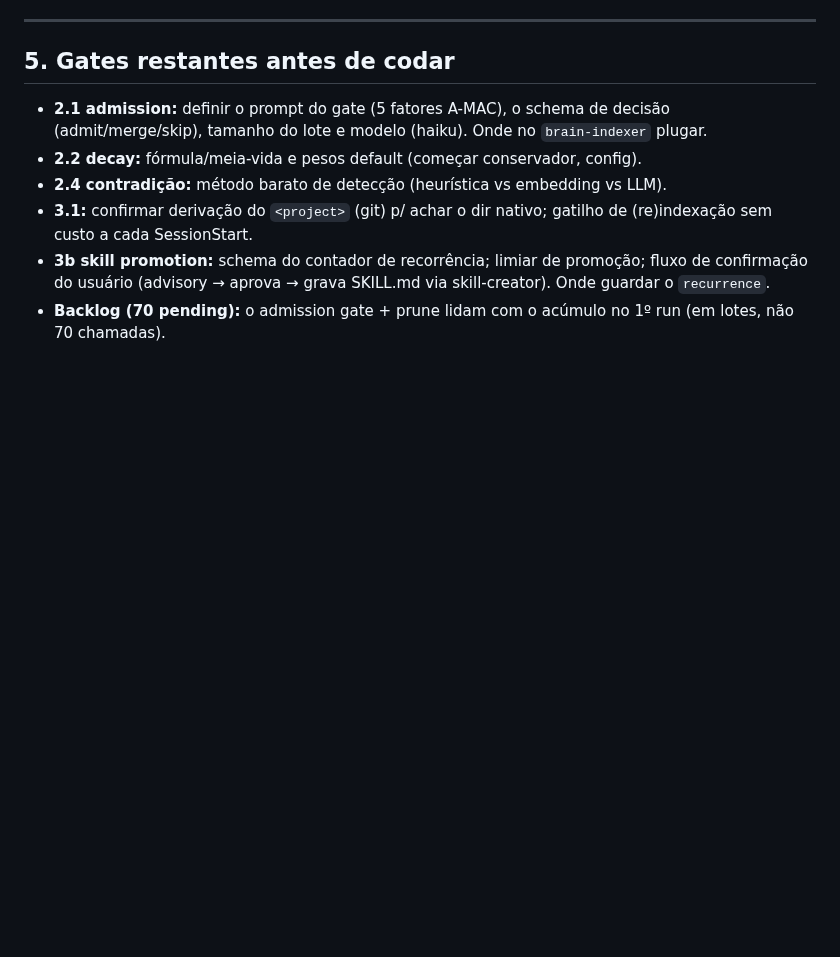
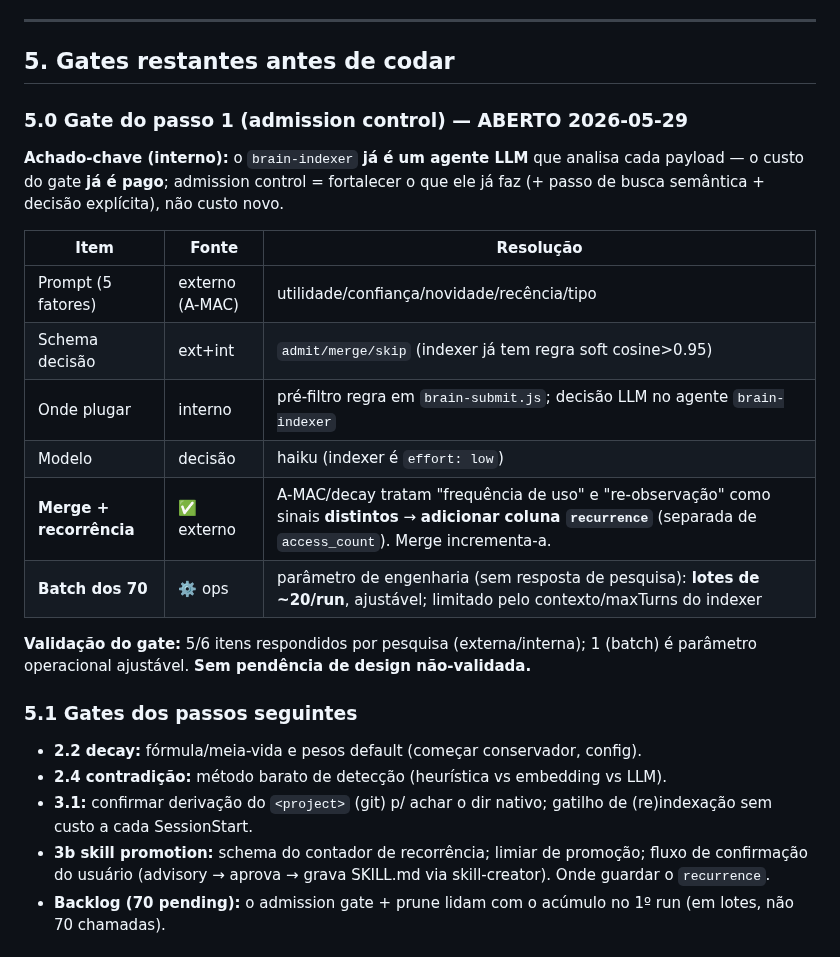
Before and after one commit to AllanSantos-DV/claude-code-plugins, a Markdown page: claude-code-boss/BRAIN-PLAN.md, the part around the change. Rendered like a GitHub page; blank space fills up the shorter version.

Commit message:
docs(brain): open admission-control gate — validated vs external/internal research
Step-1 gate (admission control) resolved: 5/6 items answered by research
(A-MAC factors, decision schema, plug points in brain-submit+brain-indexer,
haiku model, recurrence-column separation), 1 is a tunable ops param (batch
size). Key finding: brain-indexer is already an LLM agent — the gate cost is
already paid, we strengthen existing per-payload analysis.

```diff
--- a/claude-code-boss/BRAIN-PLAN.md
+++ b/claude-code-boss/BRAIN-PLAN.md
@@ -169,9 +169,25 @@ sem worker. Justificativa: lixo em memória contamina toda a pipeline downstream
 ---
 
 ## 5. Gates restantes antes de codar
-- **2.1 admission:** definir o prompt do gate (5 fatores A-MAC), o schema de
-  decisão (admit/merge/skip), tamanho do lote e modelo (haiku). Onde no
-  `brain-indexer` plugar.
+
+### 5.0 Gate do passo 1 (admission control) — ABERTO 2026-05-29
+**Achado-chave (interno):** o `brain-indexer` **já é um agente LLM** que analisa
+cada payload — o custo do gate **já é pago**; admission control = fortalecer o que
+ele já faz (+ passo de busca semântica + decisão explícita), não custo novo.
+
+| Item | Fonte | Resolução |
+|---|---|---|
+| Prompt (5 fatores) | externo (A-MAC) | utilidade/confiança/novidade/recência/tipo |
+| Schema decisão | ext+int | `admit/merge/skip` (indexer já tem regra soft cosine>0.95) |
+| Onde plugar | interno | pré-filtro regra em `brain-submit.js`; decisão LLM no agente `brain-indexer` |
+| Modelo | decisão | haiku (indexer é `effort: low`) |
+| **Merge + recorrência** | ✅ externo | A-MAC/decay tratam "frequência de uso" e "re-observação" como sinais **distintos** → **adicionar coluna `recurrence`** (separada de `access_count`). Merge incrementa-a. |
+| **Batch dos 70** | ⚙️ ops | parâmetro de engenharia (sem resposta de pesquisa): **lotes de ~20/run**, ajustável; limitado pelo contexto/maxTurns do indexer |
+
+**Validação do gate:** 5/6 itens respondidos por pesquisa (externa/interna); 1
+(batch) é parâmetro operacional ajustável. **Sem pendência de design não-validada.**
+
+### 5.1 Gates dos passos seguintes
 - **2.2 decay:** fórmula/meia-vida e pesos default (começar conservador, config).
 - **2.4 contradição:** método barato de detecção (heurística vs embedding vs LLM).
 - **3.1:** confirmar derivação do `<project>` (git) p/ achar o dir nativo;
```
